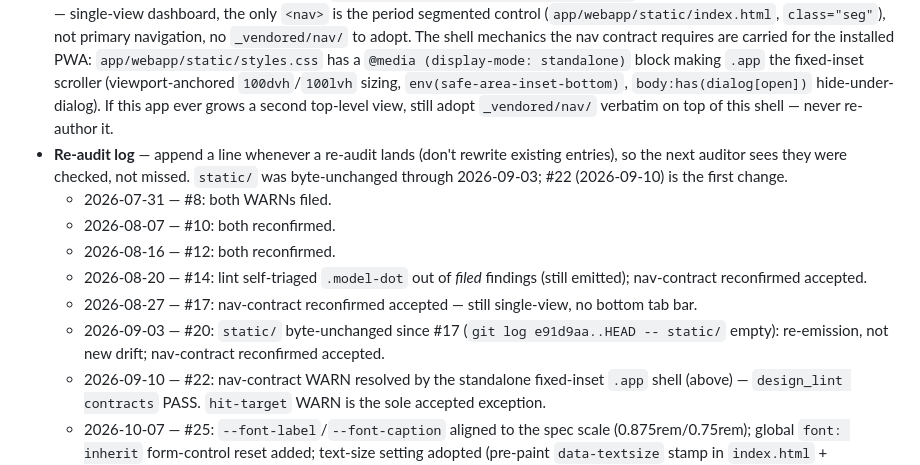
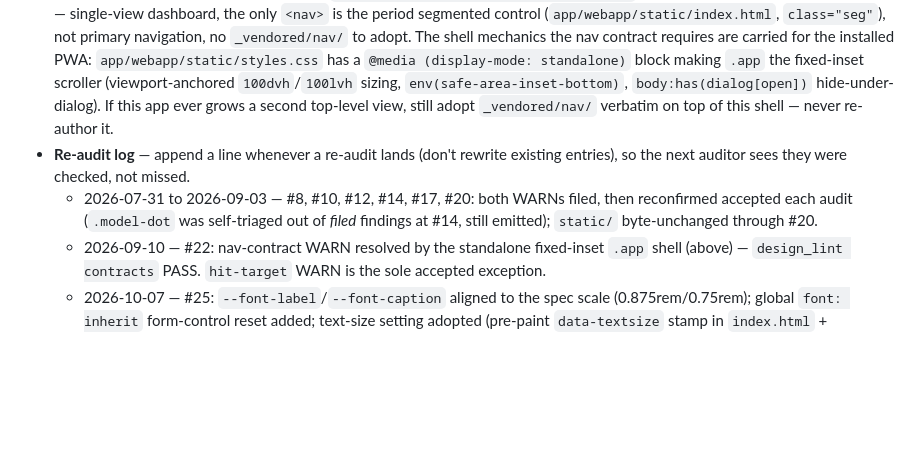
Before and after one commit to ferraroroberto/github-copilot-usage, a Markdown page: CLAUDE.md, the part around one of its changes. Rendered like a GitHub page; blank space fills up the shorter version.

```diff
--- a/CLAUDE.md
+++ b/CLAUDE.md
@@ -56,13 +67,8 @@ The light palette matches `design.md` exactly; the dark palette matches `design.
 
 - **hit-target WARN (`.model-dot`, 10×10px)** — accepted. `.model-dot` is a decorative colour swatch (`<span>` in the models table, `app/webapp/static/app.js`), not a pointer target, so the 44px floor (design.md Touch targets, which governs *pointer* targets) doesn't apply; the lint flags it only because "del" in "model" trips its interactive-selector heuristic. The two genuinely-interactive compact controls (`.icon-btn`, `.dialog-close`) carry the invisible `::before` hit-area expansion.
 - **nav-contract — fixed, no longer a WARN (`ferraroroberto/github-copilot-usage#22`).** The bottom-tab pill still doesn't apply — single-view dashboard, the only `<nav>` is the period segmented control (`app/webapp/static/index.html`, `class="seg"`), not primary navigation, no `_vendored/nav/` to adopt. The shell mechanics the nav contract requires are carried for the installed PWA: `app/webapp/static/styles.css` has a `@media (display-mode: standalone)` block making `.app` the fixed-inset scroller (viewport-anchored `100dvh`/`100lvh` sizing, `env(safe-area-inset-bottom)`, `body:has(dialog[open])` hide-under-dialog). If this app ever grows a second top-level view, still adopt `_vendored/nav/` verbatim on top of this shell — never re-author it.
-- **Re-audit log** — append a line whenever a re-audit lands (don't rewrite existing entries), so the next auditor sees they were checked, not missed. `static/` was byte-unchanged through 2026-09-03; #22 (2026-09-10) is the first change.
-  - 2026-07-31 — #8: both WARNs filed.
-  - 2026-08-07 — #10: both reconfirmed.
-  - 2026-08-16 — #12: both reconfirmed.
-  - 2026-08-20 — #14: lint self-triaged `.model-dot` out of *filed* findings (still emitted); nav-contract reconfirmed accepted.
-  - 2026-08-27 — #17: nav-contract reconfirmed accepted — still single-view, no bottom tab bar.
-  - 2026-09-03 — #20: `static/` byte-unchanged since #17 (`git log e91d9aa..HEAD -- static/` empty): re-emission, not new drift; nav-contract reconfirmed accepted.
+- **Re-audit log** — append a line whenever a re-audit lands (don't rewrite existing entries), so the next auditor sees they were checked, not missed.
+  - 2026-07-31 to 2026-09-03 — #8, #10, #12, #14, #17, #20: both WARNs filed, then reconfirmed accepted each audit (`.model-dot` was self-triaged out of *filed* findings at #14, still emitted); `static/` byte-unchanged through #20.
   - 2026-09-10 — #22: nav-contract WARN resolved by the standalone fixed-inset `.app` shell (above) — `design_lint contracts` PASS. `hit-target` WARN is the sole accepted exception.
   - 2026-10-07 — #25: `--font-label`/`--font-caption` aligned to the spec scale (0.875rem/0.75rem); global `font: inherit` form-control reset added; text-size setting adopted (pre-paint `data-textsize` stamp in `index.html` + Small/Default/Large control in Settings, written in-repo not vendored, to keep the repo free of references to other local repos); token-direction `↑`/`↓` replaced by inline Lucide arrows. Two prose arrows in `index.html` stay as copy (accepted `glyph-icons` WARN, low materiality); `hit-target` and the unmeasured rendered leg unchanged.
   - 2026-10-24 — #28: `static/` moved byte-for-byte to `app/webapp/static/` (`git mv`) for the structure-ratchet layout; no design change, `hit-target` unchanged.
```
Also changed, not shown: other parts of CLAUDE.md (+12 -1 lines).
